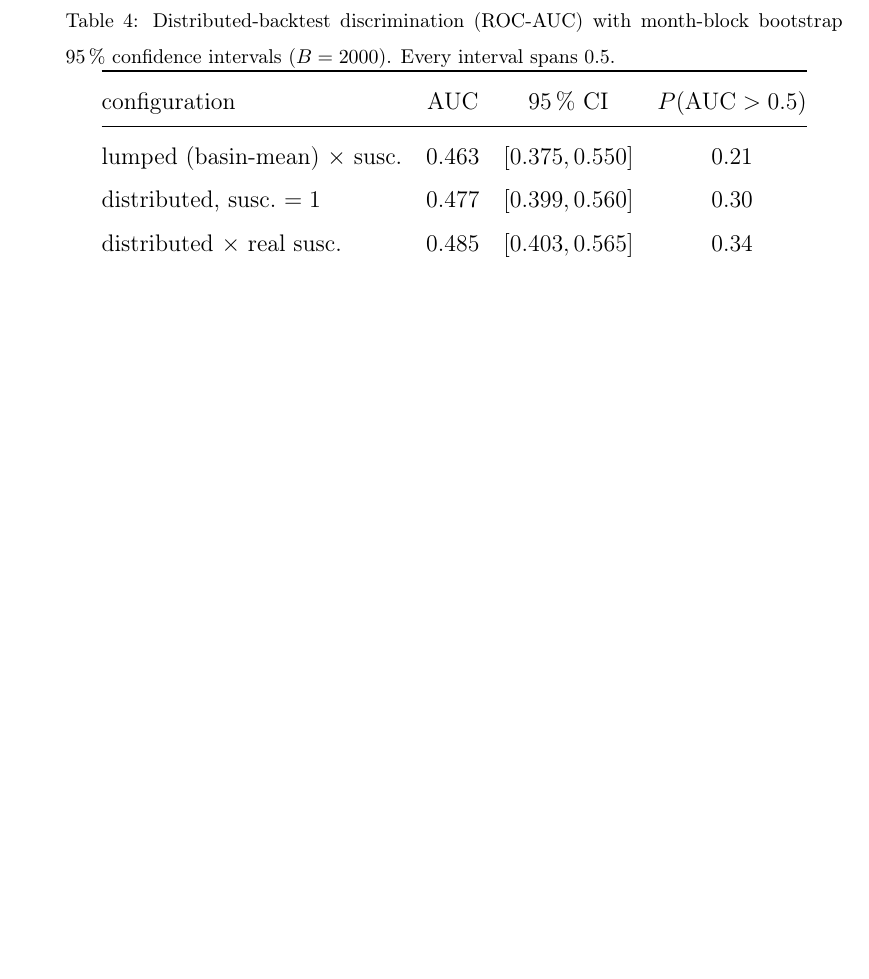
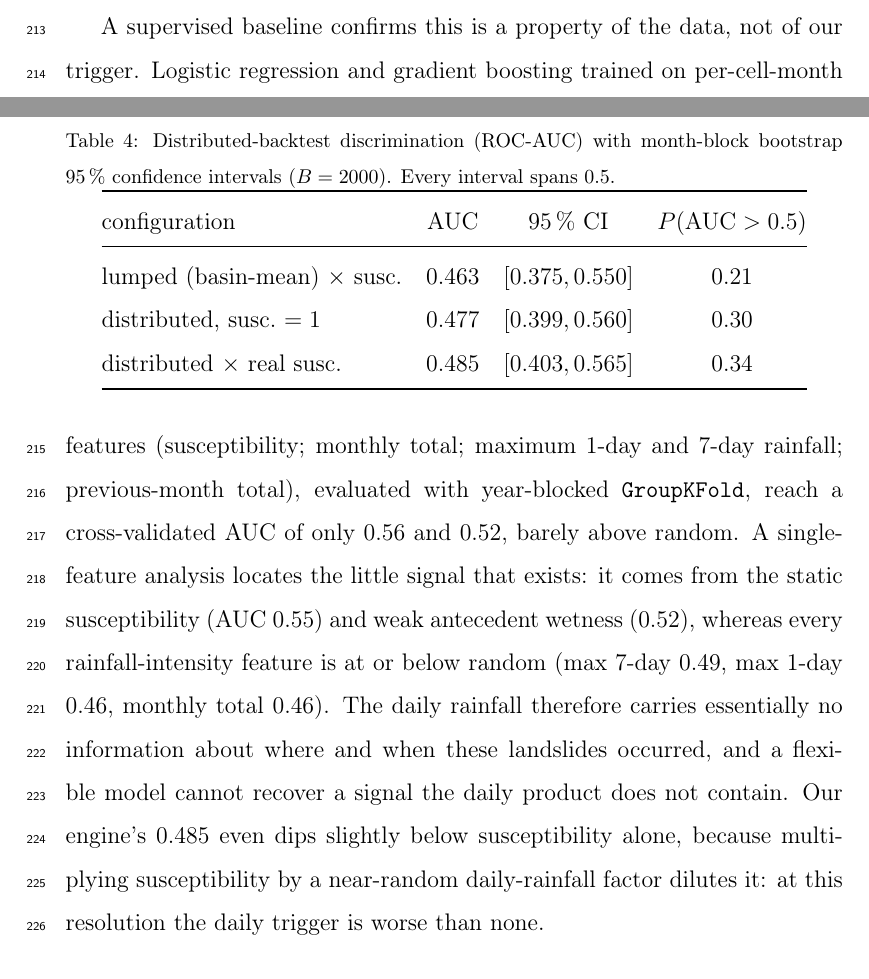
Before and after one commit to franciscoparrao/nowcast, a LaTeX paper (docs/paper/nowcast-cageo.tex): part of page 15 of 23 before the commit and two parts of pages 14 and 15 of 24 after it, the two joined at a grey line, cut at the place of the change, the shorter picture padded with empty space. Compiled offline with pdfLaTeX.

Commit message:
docs(paper): baseline supervisado (review #4) — confirma el null
Atiende el major #4 (sin baseline; "el modelo no es el cuello de botella" solo
mostrado para nuestro motor).
- baseline.py: regresión logística + gradient boosting sobre features por
  celda-mes (susceptibilidad, total mensual, máx 1d/7d, antecedente), CV por
  bloques de año (GroupKFold) alineada al label de cellmonths.csv.
- Resultado: CV AUC 0.56 (LR) y 0.52 (GBM), apenas sobre el azar. Por feature:
  la señal viene de la susceptibilidad ESTÁTICA (0.55) y antecedente (0.52); toda
  feature de lluvia diaria está en/bajo 0.5 (máx7d 0.49, máx1d 0.46, total 0.46).
- Conclusión: el dato diario no contiene señal de gatillo recuperable por ningún
  modelo; el motor (0.485) cae bajo susc-sola porque el factor de lluvia
  casi-aleatorio la diluye. Refuerza el diagnóstico de resolución.
- Paper: §5.2 párrafo de baseline, §4 nota de método, abstract + §7 actualizados.

pdflatex limpio (24 pp). Pendiente del review: solo #1 (código/Zenodo, excluido).

Co-Authored-By: Claude Opus 4.8 (1M context) <noreply@anthropic.com>

```diff
--- a/docs/paper/nowcast-cageo.tex
+++ b/docs/paper/nowcast-cageo.tex
@@ -445,6 +449,21 @@ distributed $\times$ real susc.    & 0.485 & $[0.403, 0.565]$ & 0.34 \\
 \bottomrule
 \end{tabular}
 \end{table}
+
+A supervised baseline confirms this is a property of the data, not of our
+trigger. Logistic regression and gradient boosting trained on per-cell-month
+features (susceptibility; monthly total; maximum 1-day and 7-day rainfall;
+previous-month total), evaluated with year-blocked \texttt{GroupKFold}, reach a
+cross-validated AUC of only 0.56 and 0.52, barely above random. A single-feature
+analysis locates the little signal that exists: it comes from the static
+susceptibility (AUC 0.55) and weak antecedent wetness (0.52), whereas every
+rainfall-intensity feature is at or below random (max 7-day 0.49, max 1-day 0.46,
+monthly total 0.46). The daily rainfall therefore carries essentially no
+information about where and when these landslides occurred, and a flexible model
+cannot recover a signal the daily product does not contain. Our engine's 0.485
+even dips slightly below susceptibility alone, because multiplying susceptibility
+by a near-random daily-rainfall factor dilutes it: at this resolution the daily
+trigger is worse than none.
 
 \begin{figure}[t]
 \centering
```
Also changed, not shown: docs/paper/nowcast-cageo.tex (14 more changed lines), 1 other file.
